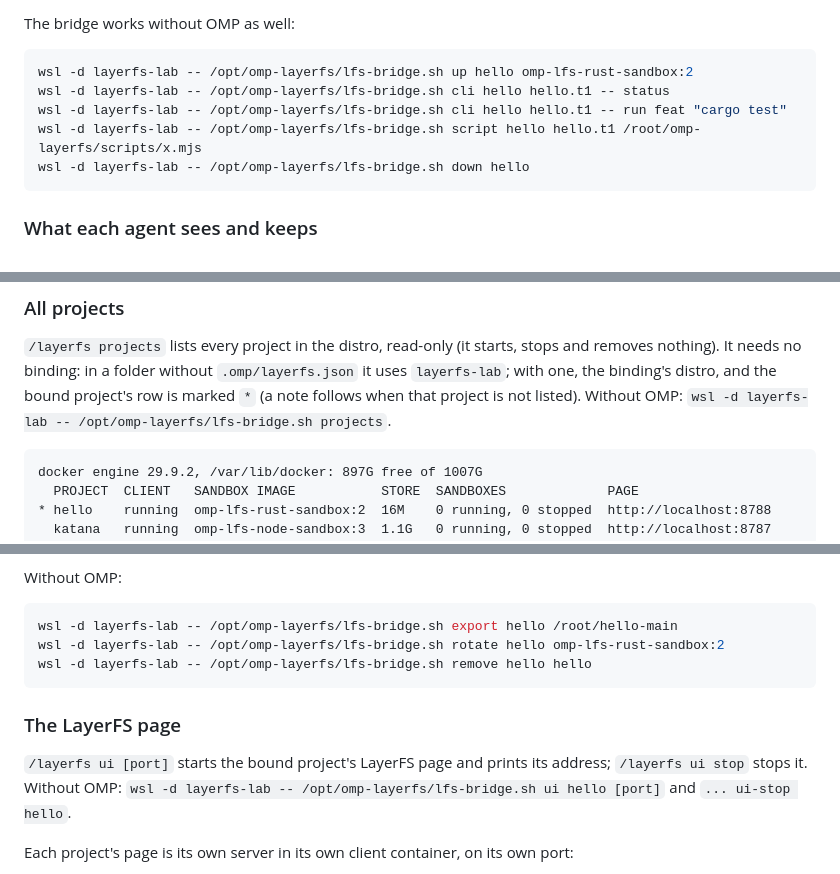
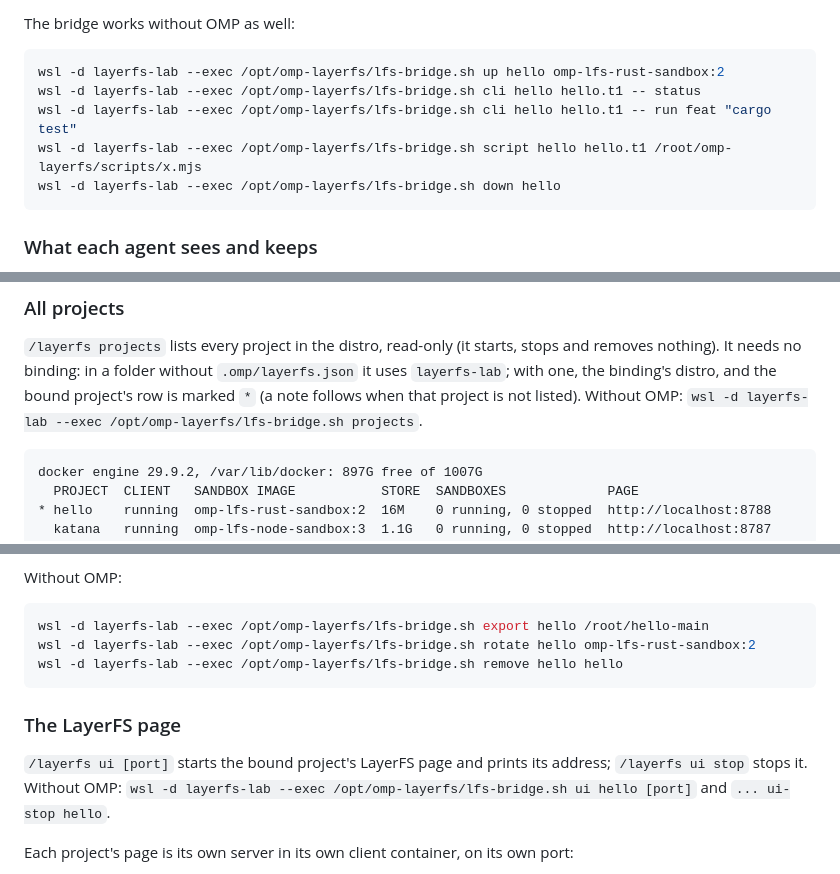
Before and after one commit to 2233admin/layerfs-wsl, a Markdown page: README.md, 3 parts joined by grey strips. Rendered like a GitHub page.

Commit message:
Docs: call the bridge with wsl --exec so arguments reach it unexpanded

````diff
--- a/README.md
+++ b/README.md
@@ -134,11 +134,11 @@ Agents then call, for example:
 The bridge works without OMP as well:
 
 ```powershell
-wsl -d layerfs-lab -- /opt/omp-layerfs/lfs-bridge.sh up hello omp-lfs-rust-sandbox:2
-wsl -d layerfs-lab -- /opt/omp-layerfs/lfs-bridge.sh cli hello hello.t1 -- status
-wsl -d layerfs-lab -- /opt/omp-layerfs/lfs-bridge.sh cli hello hello.t1 -- run feat "cargo test"
-wsl -d layerfs-lab -- /opt/omp-layerfs/lfs-bridge.sh script hello hello.t1 /root/omp-layerfs/scripts/x.mjs
-wsl -d layerfs-lab -- /opt/omp-layerfs/lfs-bridge.sh down hello
+wsl -d layerfs-lab --exec /opt/omp-layerfs/lfs-bridge.sh up hello omp-lfs-rust-sandbox:2
+wsl -d layerfs-lab --exec /opt/omp-layerfs/lfs-bridge.sh cli hello hello.t1 -- status
+wsl -d layerfs-lab --exec /opt/omp-layerfs/lfs-bridge.sh cli hello hello.t1 -- run feat "cargo test"
+wsl -d layerfs-lab --exec /opt/omp-layerfs/lfs-bridge.sh script hello hello.t1 /root/omp-layerfs/scripts/x.mjs
+wsl -d layerfs-lab --exec /opt/omp-layerfs/lfs-bridge.sh down hello
 ```
 
 ### What each agent sees and keeps
@@ -186,7 +186,7 @@ cmd /c "omp -p --mode json -e ..\extension\index.ts ""/layerfs agents"" < NUL >
 removes nothing). It needs no binding: in a folder without `.omp/layerfs.json` it uses
 `layerfs-lab`; with one, the binding's distro, and the bound project's row is marked `*`
 (a note follows when that project is not listed). Without OMP:
-`wsl -d layerfs-lab -- /opt/omp-layerfs/lfs-bridge.sh projects`.
+`wsl -d layerfs-lab --exec /opt/omp-layerfs/lfs-bridge.sh projects`.
 
 ```text
 docker engine 29.9.2, /var/lib/docker: 897G free of 1007G
@@ -260,16 +260,16 @@ from the files of the current `main`:
 Without OMP:
 
 ```powershell
-wsl -d layerfs-lab -- /opt/omp-layerfs/lfs-bridge.sh export hello /root/hello-main
-wsl -d layerfs-lab -- /opt/omp-layerfs/lfs-bridge.sh rotate hello omp-lfs-rust-sandbox:2
-wsl -d layerfs-lab -- /opt/omp-layerfs/lfs-bridge.sh remove hello hello
+wsl -d layerfs-lab --exec /opt/omp-layerfs/lfs-bridge.sh export hello /root/hello-main
+wsl -d layerfs-lab --exec /opt/omp-layerfs/lfs-bridge.sh rotate hello omp-lfs-rust-sandbox:2
+wsl -d layerfs-lab --exec /opt/omp-layerfs/lfs-bridge.sh remove hello hello
 ```
 
 ### The LayerFS page
 
 `/layerfs ui [port]` starts the bound project's LayerFS page and prints its address;
 `/layerfs ui stop` stops it. Without OMP:
-`wsl -d layerfs-lab -- /opt/omp-layerfs/lfs-bridge.sh ui hello [port]` and `... ui-stop hello`.
+`wsl -d layerfs-lab --exec /opt/omp-layerfs/lfs-bridge.sh ui hello [port]` and `... ui-stop hello`.
 
 Each project's page is its own server in its own client container, on its own port:
 
````
Also changed, not shown: docs/other-harnesses.md (+12 -9 lines).
